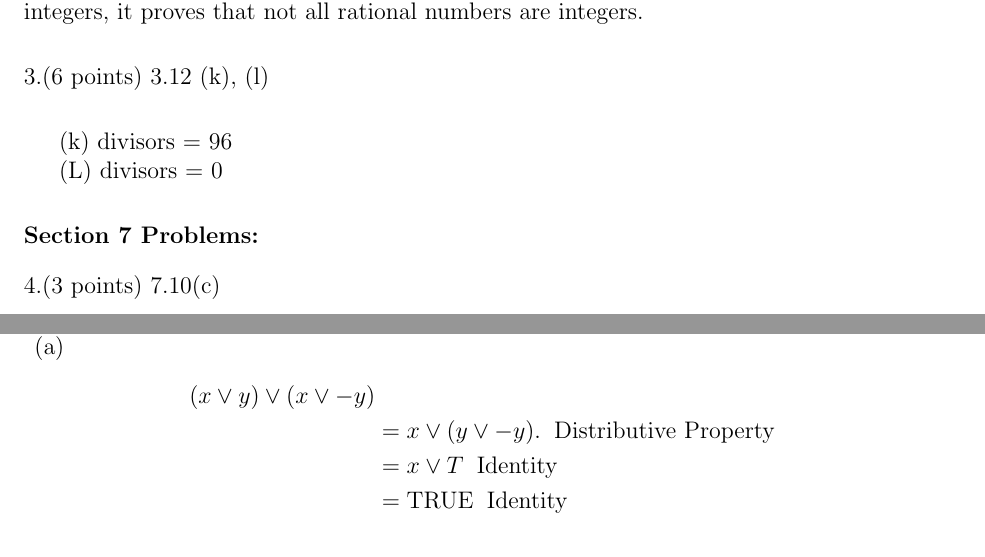
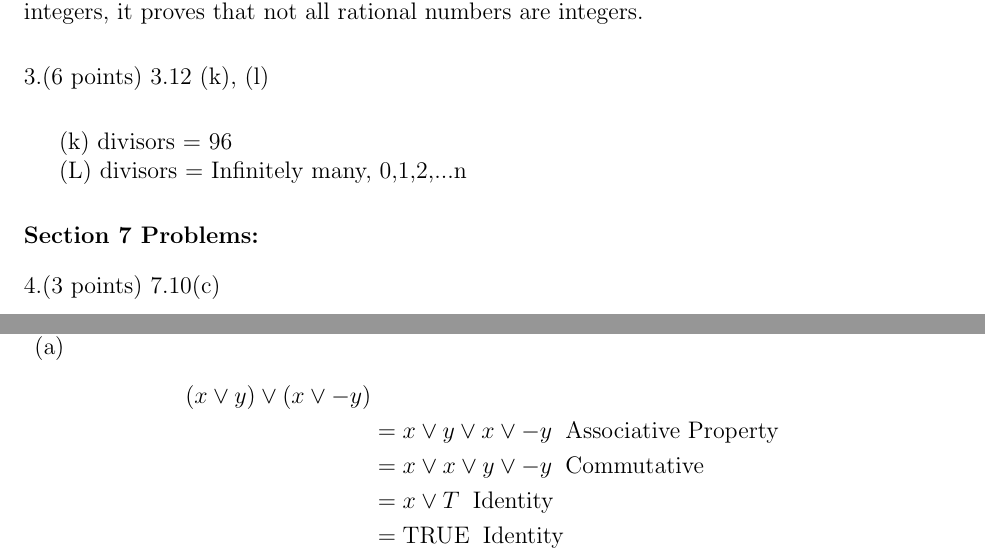
Before and after one commit to eliotb26/Discrete_Math_2314, a LaTeX problem sheet (HW1.tex): two parts of pages 1 and 2 of 4, joined at a grey line, cut so that both start at the same text. Compiled offline with pdfLaTeX.

Commit message:
Finalized Finally I hope

```diff
--- a/HW1.tex
+++ b/HW1.tex
@@ -71,7 +71,7 @@ Explanation: Given that integers are all whole numbers, positive and negative, a
 
 (k) divisors = 96
 
-(L) divisors = 0
+(L) divisors = Infinitely many, {0,1,2,...n}
 
 \vspace{.25in}
 
@@ -165,7 +165,8 @@ F&F&F&F&T&T&T&T \\
 (a)  \[
 \begin{aligned}
 (x \vee y) \vee (x \vee -y) \\
-&= x \vee (y \vee -y).  \;\;  \mbox{Distributive Property} \\ % The double backslash ends the line.  The backslash semicolon gives me some space horizontally.  All text within the square bracket will be italicized.  I don't want Demorgan's Law to be italicized.  Therefore, I place it in \mbox{}
+&= x \vee y \vee x \vee -y  \;\;  \mbox{Associative Property} \\ % The double backslash ends the line.  The backslash semicolon gives me some space horizontally.  All text within the square bracket will be italicized.  I don't want Demorgan's Law to be italicized.  Therefore, I place it in \mbox{}
+&= x \vee x \vee y \vee -y  \;\; \mbox{Commutative}\\
 &= x \vee T \;\; \mbox{Identity}\\
 &= \mbox{TRUE} \;\; \mbox{Identity} \\
 \square \\
```
